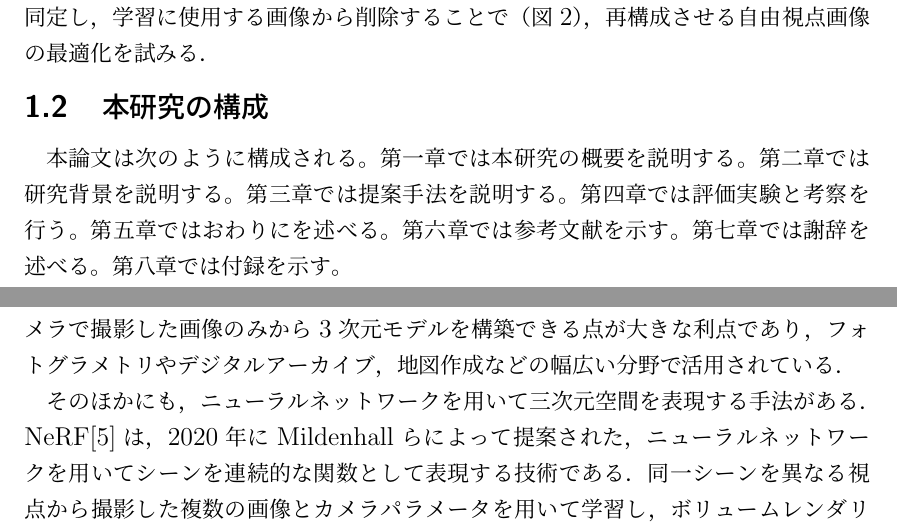
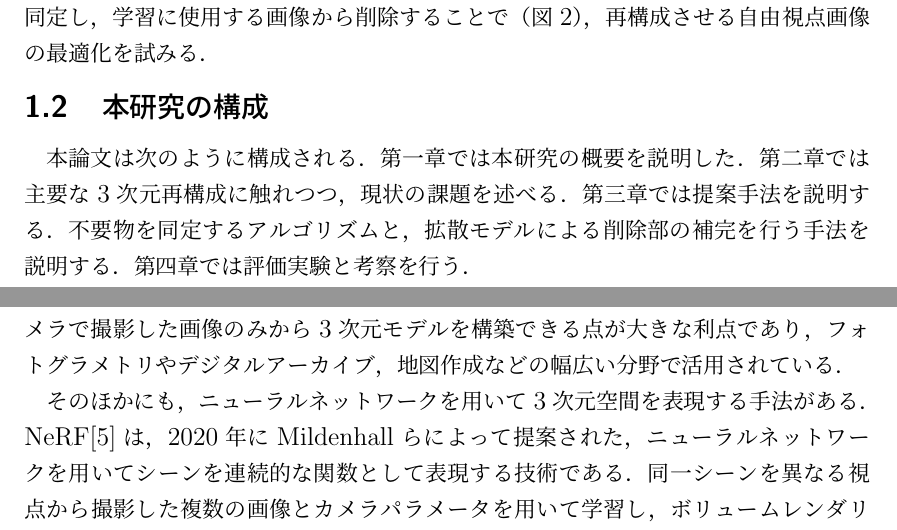
Before and after one commit to pansan0404/-, a LaTeX document (main.tex): two parts of pages 3 and 4 of 10, joined at a grey line, cut so that both start at the same text. Compiled offline with upLaTeX and dvipdfmx.

Commit message:
「三次元」を「3次元」に統一、論文構成の説明を更新

```diff
--- a/main.tex
+++ b/main.tex
@@ -205,8 +205,8 @@ DroneSplat\cite{tang2025dronesplat3dgaussiansplatting}ではそれに対する
 これを実現するために，学習用画像から不要な物体をCLIP\cite{DBLP:journals/corr/abs-2103-00020}等のマルチモーダル画像分類器で同定し，学習に使用する画像から削除することで（図2），再構成させる自由視点画像の最適化を試みる．
 
 \subsection{本研究の構成}
-本論文は次のように構成される。
-第一章では本研究の概要を説明する。
-第二章では研究背景を説明する。
-第三章では提案手法を説明する。
-第四章では評価実験と考察を行う。
+本論文は次のように構成される．
+第一章では本研究の概要を説明した．
+第二章では主要な3次元再構成に触れつつ，現状の課題を述べる．
+第三章では提案手法を説明する．不要物を同定するアルゴリズムと，拡散モデルによる削除部の補完を行う手法を説明する．
+第四章では評価実験と考察を行う．
@@ -230,6 +226,6 @@ SfMは，同一シーンを異なる視点から撮影した複数の画像か
 SfMは，特別な計測機器を必要とせず，一般的なカメラで撮影した画像のみから3次元モデルを構築できる点が大きな利点であり，フォトグラメトリやデジタルアーカイブ，地図作成などの幅広い分野で活用されている．
 
 %NeRFについて
-そのほかにも，ニューラルネットワークを用いて三次元空間を表現する手法がある．
+そのほかにも，ニューラルネットワークを用いて3次元空間を表現する手法がある．
 NeRF\cite{mildenhall2020nerfrepresentingscenesneural}は，2020年にMildenhallらによって提案された，ニューラルネットワークを用いてシーンを連続的な関数として表現する技術である．
 同一シーンを異なる視点から撮影した複数の画像とカメラパラメータを用いて学習し，ボリュームレンダリングにより任意の視点から高品質な自由視点画像を生成することができる．
```
Also changed, not shown: main.pdf, main.tex (10 more changed lines).
